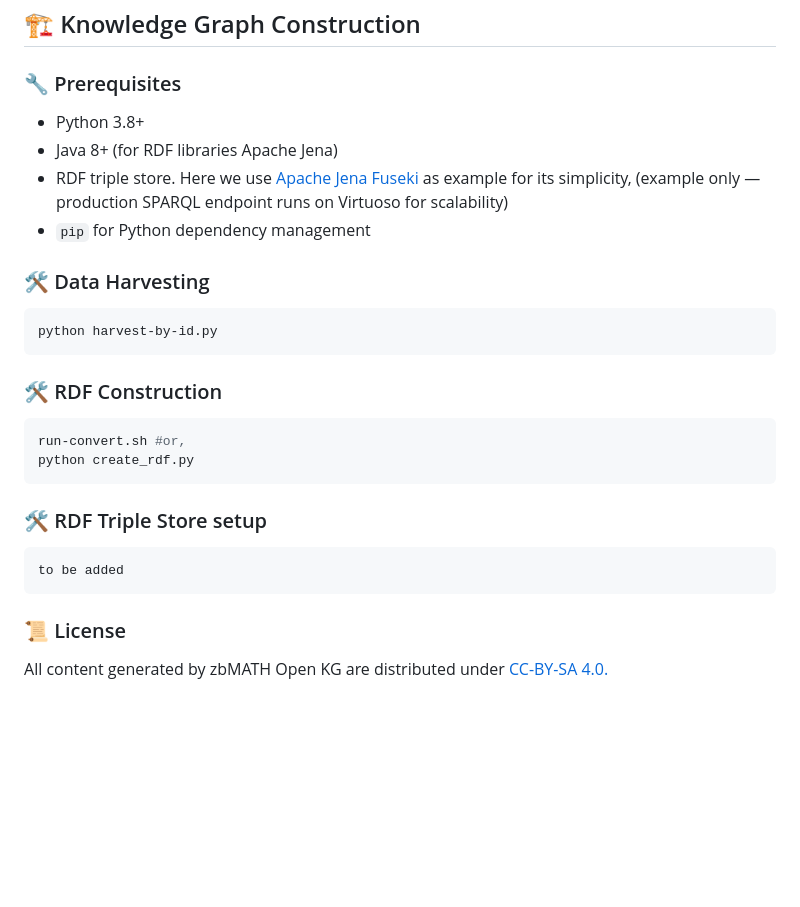
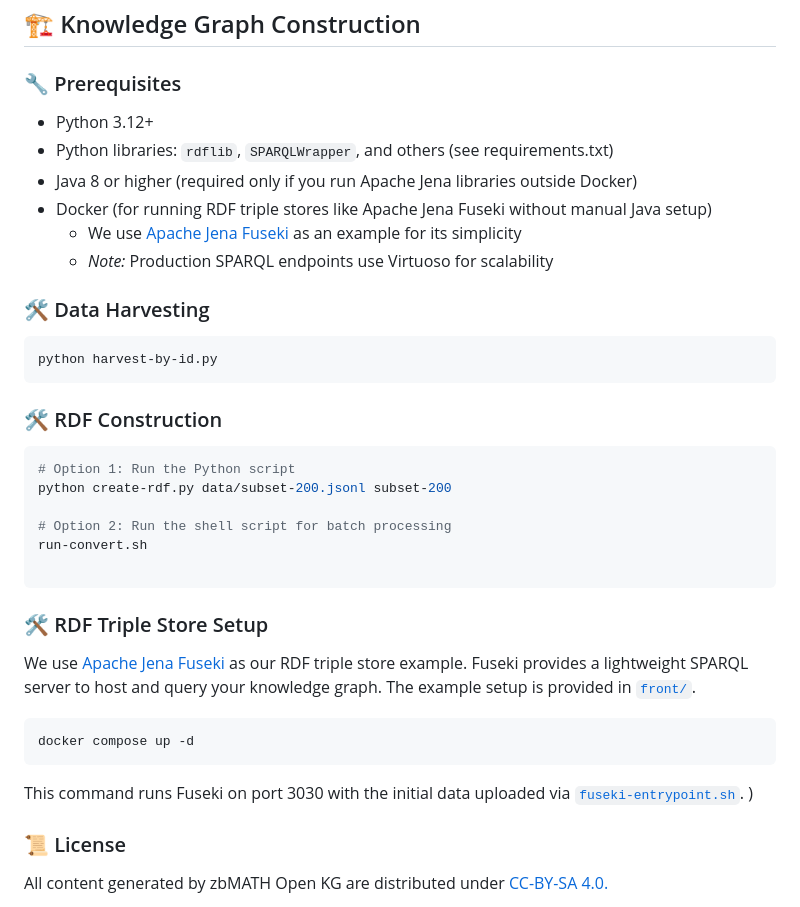
Before and after one commit to susantiyuni/zbmath-open-kg, a Markdown page: README.md, the part around the change. GitHub-like rendering; blank space fills up the shorter version.

````diff
--- a/README.md
+++ b/README.md
@@ -62,10 +62,12 @@ These **historically-grounded retrieval** methods expose intellectual dynamics t
 
 ### 🔧 Prerequisites
 
-- Python 3.8+
-- Java 8+ (for RDF libraries Apache Jena)
-- RDF triple store. Here we use [Apache Jena Fuseki](https://jena.apache.org/documentation/fuseki2/) as example for its simplicity, (example only — production SPARQL endpoint runs on Virtuoso for scalability)
-- `pip` for Python dependency management
+- Python 3.12+
+- Python libraries: `rdflib`, `SPARQLWrapper`, and others (see requirements.txt)
+- Java 8 or higher (required only if you run Apache Jena libraries outside Docker)
+- Docker (for running RDF triple stores like Apache Jena Fuseki without manual Java setup)
+  - We use [Apache Jena Fuseki](https://jena.apache.org/documentation/fuseki2/) as an example for its simplicity
+  - *Note:* Production SPARQL endpoints use Virtuoso for scalability
 
 ### 🛠️ Data Harvesting
 
@@ -76,16 +78,23 @@ python harvest-by-id.py
 ### 🛠️ RDF Construction
 
 ```bash
-run-convert.sh #or,
-python create_rdf.py
+# Option 1: Run the Python script
+python create-rdf.py data/subset-200.jsonl subset-200
+
+# Option 2: Run the shell script for batch processing
+run-convert.sh
+
 ```
 
+### 🛠️ RDF Triple Store Setup
 
-### 🛠️ RDF Triple Store setup
+We use [Apache Jena Fuseki](https://jena.apache.org/documentation/fuseki2/) as our RDF triple store example. Fuseki provides a lightweight SPARQL server to host and query your knowledge graph. The example setup is provided in [`front/`](./front).
 
 ```bash
-to be added
+docker compose up -d
 ```
+
+This command runs Fuseki on port 3030 with the initial data uploaded via [`fuseki-entrypoint.sh`](front/fuseki-entrypoint.sh). )
 
 ### 📜 License
 
````
